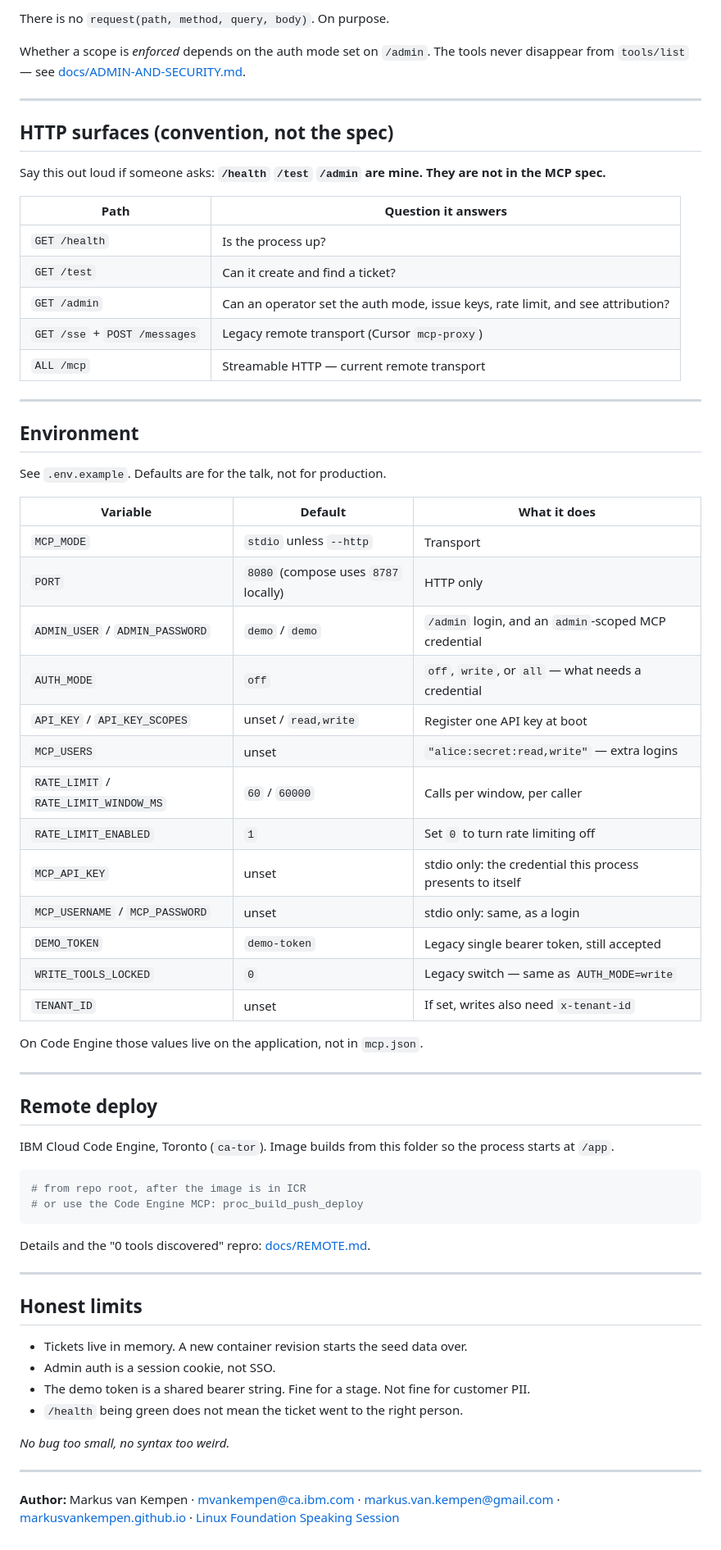
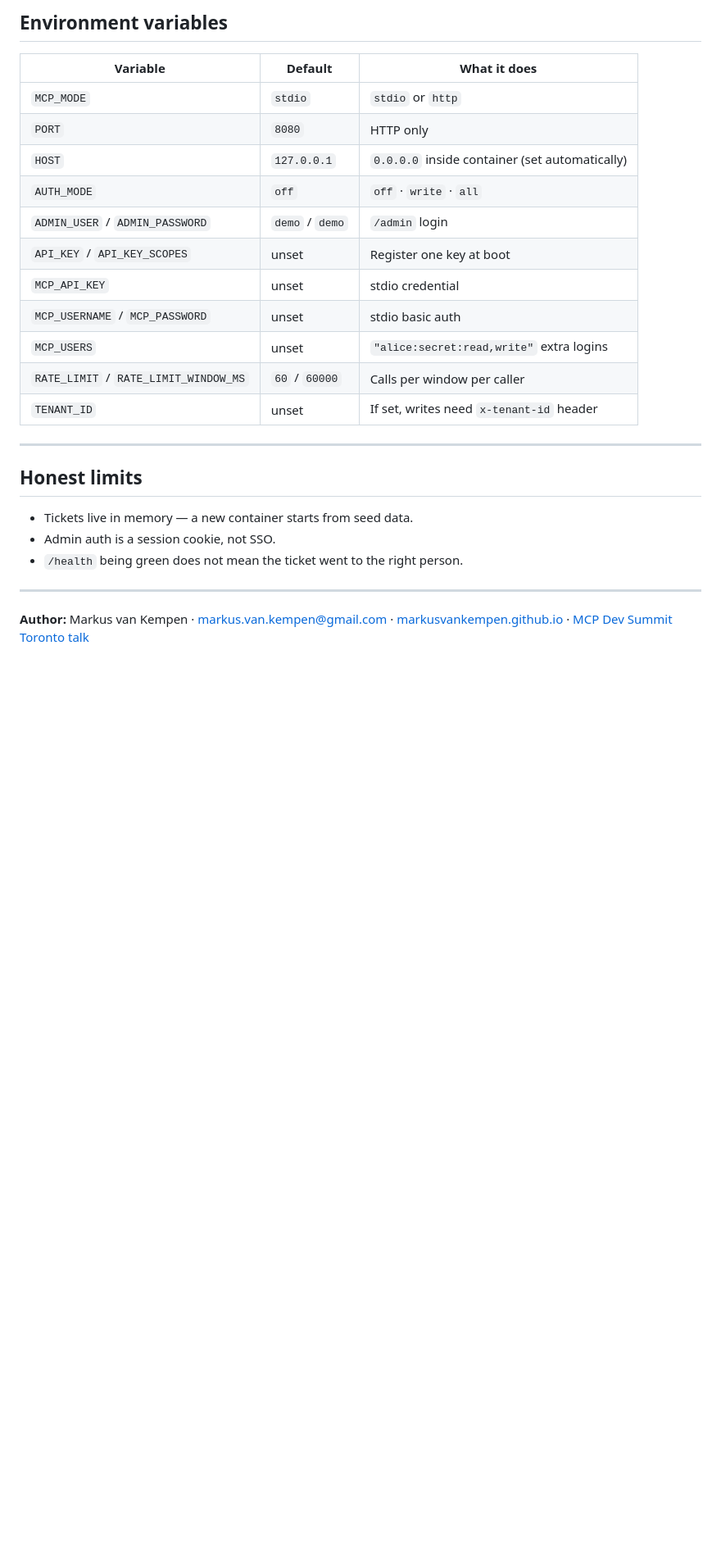
Before and after one commit to markusvankempen/mcp-ticket-demo, a Markdown page: README.md, the part around one of its changes. Shown at 82% size. Drawn GitHub-style; blank space fills up the shorter version.

````diff
--- a/README.md
+++ b/README.md
@@ -132,70 +193,30 @@ Descriptions say **when** to use the tool, not just what it does. Empty results
-There is no `request(path, method, query, body)`. On purpose.
-
-Whether a scope is *enforced* depends on the auth mode set on `/admin`. The tools never
-disappear from `tools/list` — see [docs/ADMIN-AND-SECURITY.md](docs/ADMIN-AND-SECURITY.md).
-
----
-
-## HTTP surfaces (convention, not the spec)
-
-Say this out loud if someone asks: **`/health` `/test` `/admin` are mine. They are not in the MCP spec.**
-
-| Path | Question it answers |
-|---|---|
-| `GET /health` | Is the process up? |
-| `GET /test` | Can it create and find a ticket? |
-| `GET /admin` | Can an operator set the auth mode, issue keys, rate limit, and see attribution? |
-| `GET /sse` + `POST /messages` | Legacy remote transport (Cursor `mcp-proxy`) |
-| `ALL /mcp` | Streamable HTTP — current remote transport |
-
----
-
-## Environment
-
-See `.env.example`. Defaults are for the talk, not for production.
+## Environment variables
 
 | Variable | Default | What it does |
 |---|---|---|
-| `MCP_MODE` | `stdio` unless `--http` | Transport |
-| `PORT` | `8080` (compose uses `8787` locally) | HTTP only |
-| `ADMIN_USER` / `ADMIN_PASSWORD` | `demo` / `demo` | `/admin` login, and an `admin`-scoped MCP credential |
-| `AUTH_MODE` | `off` | `off`, `write`, or `all` — what needs a credential |
-| `API_KEY` / `API_KEY_SCOPES` | unset / `read,write` | Register one API key at boot |
-| `MCP_USERS` | unset | `"alice:secret:read,write"` — extra logins |
-| `RATE_LIMIT` / `RATE_LIMIT_WINDOW_MS` | `60` / `60000` | Calls per window, per caller |
-| `RATE_LIMIT_ENABLED` | `1` | Set `0` to turn rate limiting off |
-| `MCP_API_KEY` | unset | stdio only: the credential this process presents to itself |
-| `MCP_USERNAME` / `MCP_PASSWORD` | unset | stdio only: same, as a login |
-| `DEMO_TOKEN` | `demo-token` | Legacy single bearer token, still accepted |
-| `WRITE_TOOLS_LOCKED` | `0` | Legacy switch — same as `AUTH_MODE=write` |
-| `TENANT_ID` | unset | If set, writes also need `x-tenant-id` |
-
-On Code Engine those values live on the application, not in `mcp.json`.
-
----
-
-## Remote deploy
-
-IBM Cloud Code Engine, Toronto (`ca-tor`). Image builds from this folder so the process starts at `/app`.
-
-```bash
-# from repo root, after the image is in ICR
-# or use the Code Engine MCP: proc_build_push_deploy
-```
-
-Details and the "0 tools discovered" repro: [docs/REMOTE.md](docs/REMOTE.md).
+| `MCP_MODE` | `stdio` | `stdio` or `http` |
+| `PORT` | `8080` | HTTP only |
+| `HOST` | `127.0.0.1` | `0.0.0.0` inside container (set automatically) |
+| `AUTH_MODE` | `off` | `off` · `write` · `all` |
+| `ADMIN_USER` / `ADMIN_PASSWORD` | `demo` / `demo` | `/admin` login |
+| `API_KEY` / `API_KEY_SCOPES` | unset | Register one key at boot |
+| `MCP_API_KEY` | unset | stdio credential |
+| `MCP_USERNAME` / `MCP_PASSWORD` | unset | stdio basic auth |
+| `MCP_USERS` | unset | `"alice:secret:read,write"` extra logins |
+| `RATE_LIMIT` / `RATE_LIMIT_WINDOW_MS` | `60` / `60000` | Calls per window per caller |
+| `TENANT_ID` | unset | If set, writes need `x-tenant-id` header |
 
 ---
 
 ## Honest limits
 
-- Tickets live in memory. A new container revision starts the seed data over.
+- Tickets live in memory — a new container starts from seed data.
 - Admin auth is a session cookie, not SSO.
-- The demo token is a shared bearer string. Fine for a stage. Not fine for customer PII.
 - `/health` being green does not mean the ticket went to the right person.
-
-*No bug too small, no syntax too weird.*
 
 ---
 
-**Author:** Markus van Kempen · [mvankempen@ca.ibm.com](mailto:mvankempen@ca.ibm.com) · [markus.van.kempen@gmail.com](mailto:markus.van.kempen@gmail.com) · [markusvankempen.github.io](https://markusvankempen.github.io/) · [Linux Foundation Speaking Session](https://events.linuxfoundation.org/mcp-dev-summit-toronto/program/schedule/?id=1282401)
+**Author:** Markus van Kempen ·
+[markus.van.kempen@gmail.com](mailto:markus.van.kempen@gmail.com) ·
+[markusvankempen.github.io](https://markusvankempen.github.io/) ·
+[MCP Dev Summit Toronto talk](https://events.linuxfoundation.org/mcp-dev-summit-toronto/program/schedule/?id=1282401)
````
Also changed, not shown: other parts of README.md (+161 -100 lines).
